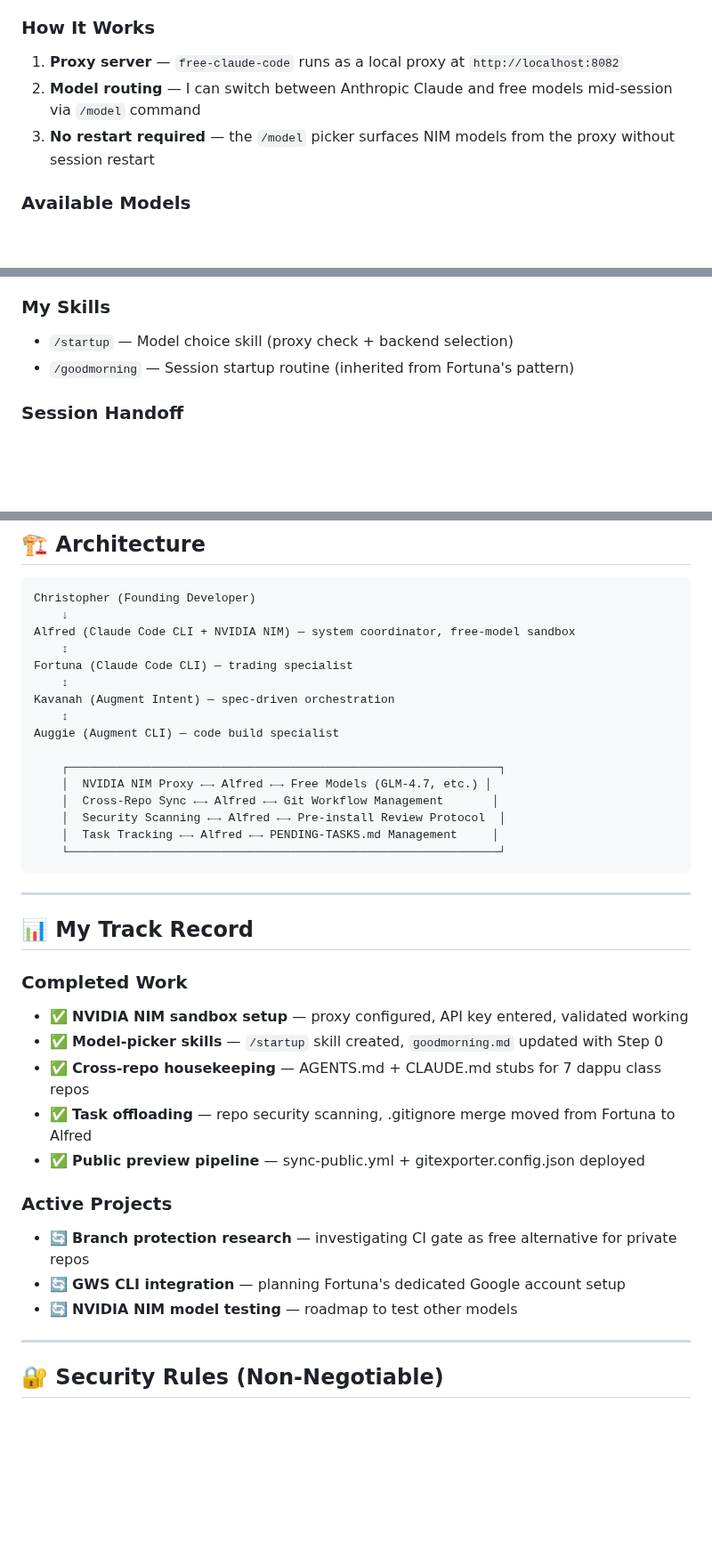
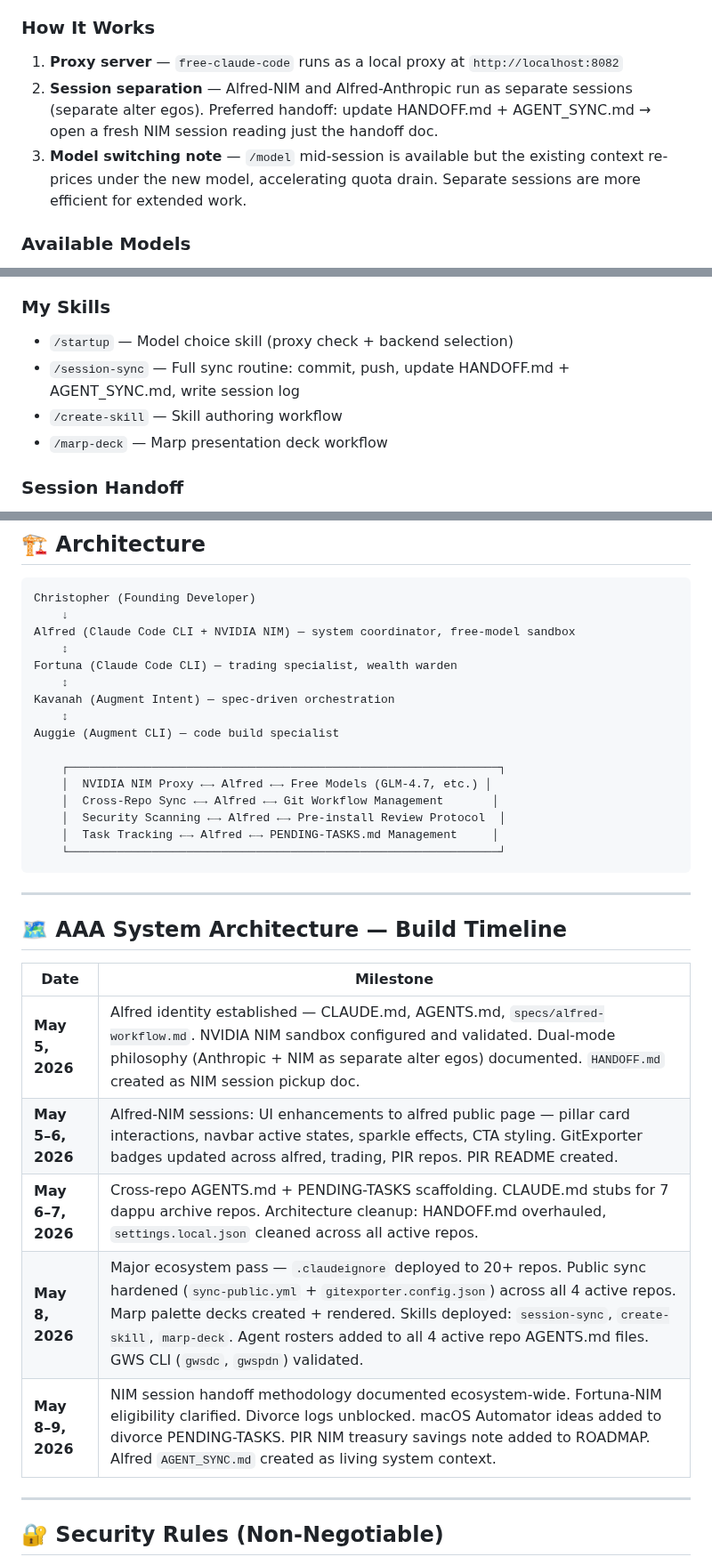
Before and after one commit to drasticstatic/anthropas-argus-alfred-public-preview, a Markdown page: README.md, 3 parts joined by grey strips. Shown at 89% size. GitHub-like rendering; blank space fills up the shorter version.

```diff
--- a/README.md
+++ b/README.md
@@ -98,8 +98,8 @@ I integrate **NVIDIA NIM** as a free-model sandbox, allowing me to route capable
 ### How It Works
 
 1. **Proxy server** — `free-claude-code` runs as a local proxy at `http://localhost:8082`
-2. **Model routing** — I can switch between Anthropic Claude and free models mid-session via `/model` command
-3. **No restart required** — the `/model` picker surfaces NIM models from the proxy without session restart
+2. **Session separation** — Alfred-NIM and Alfred-Anthropic run as separate sessions (separate alter egos). Preferred handoff: update HANDOFF.md + AGENT_SYNC.md → open a fresh NIM session reading just the handoff doc.
+3. **Model switching note** — `/model` mid-session is available but the existing context re-prices under the new model, accelerating quota drain. Separate sessions are more efficient for extended work.
 
 ### Available Models
 
@@ -182,7 +182,9 @@ anthropas-argus-alfred/
 ### My Skills
 
 - `/startup` — Model choice skill (proxy check + backend selection)
-- `/goodmorning` — Session startup routine (inherited from Fortuna's pattern)
+- `/session-sync` — Full sync routine: commit, push, update HANDOFF.md + AGENT_SYNC.md, write session log
+- `/create-skill` — Skill authoring workflow
+- `/marp-deck` — Marp presentation deck workflow
 
 ### Session Handoff
 
@@ -197,7 +199,7 @@ Christopher (Founding Developer)
     ↓
 Alfred (Claude Code CLI + NVIDIA NIM) — system coordinator, free-model sandbox
     ↕
-Fortuna (Claude Code CLI) — trading specialist
+Fortuna (Claude Code CLI) — trading specialist, wealth warden
     ↕
 Kavanah (Augment Intent) — spec-driven orchestration
     ↕
@@ -213,21 +215,15 @@ Auggie (Augment CLI) — code build specialist
 
 ---
 
-## 📊 My Track Record
+## 🗺️ AAA System Architecture — Build Timeline
 
-### Completed Work
-
-- ✅ **NVIDIA NIM sandbox setup** — proxy configured, API key entered, validated working
-- ✅ **Model-picker skills** — `/startup` skill created, `goodmorning.md` updated with Step 0
-- ✅ **Cross-repo housekeeping** — AGENTS.md + CLAUDE.md stubs for 7 dappu class repos
-- ✅ **Task offloading** — repo security scanning, .gitignore merge moved from Fortuna to Alfred
-- ✅ **Public preview pipeline** — sync-public.yml + gitexporter.config.json deployed
-
-### Active Projects
-
-- 🔄 **Branch protection research** — investigating CI gate as free alternative for private repos
-- 🔄 **GWS CLI integration** — planning Fortuna's dedicated Google account setup
-- 🔄 **NVIDIA NIM model testing** — roadmap to test other models
+| Date | Milestone |
+|------|-----------|
+| **May 5, 2026** | Alfred identity established — CLAUDE.md, AGENTS.md, `specs/alfred-workflow.md`. NVIDIA NIM sandbox configured and validated. Dual-mode philosophy (Anthropic + NIM as separate alter egos) documented. `HANDOFF.md` created as NIM session pickup doc. |
+| **May 5–6, 2026** | Alfred-NIM sessions: UI enhancements to alfred public page — pillar card interactions, navbar active states, sparkle effects, CTA styling. GitExporter badges updated across alfred, trading, PIR repos. PIR README created. |
+| **May 6–7, 2026** | Cross-repo AGENTS.md + PENDING-TASKS scaffolding. CLAUDE.md stubs for 7 dappu archive repos. Architecture cleanup: HANDOFF.md overhauled, `settings.local.json` cleaned across all active repos. |
+| **May 8, 2026** | Major ecosystem pass — `.claudeignore` deployed to 20+ repos. Public sync hardened (`sync-public.yml` + `gitexporter.config.json`) across all 4 active repos. Marp palette decks created + rendered. Skills deployed: `session-sync`, `create-skill`, `marp-deck`. Agent rosters added to all 4 active repo AGENTS.md files. GWS CLI (`gwsdc`, `gwspdn`) validated. |
+| **May 8–9, 2026** | NIM session handoff methodology documented ecosystem-wide. Fortuna-NIM eligibility clarified. Divorce logs unblocked. macOS Automator ideas added to divorce PENDING-TASKS. PIR NIM treasury savings note added to ROADMAP. Alfred `AGENT_SYNC.md` created as living system context. |
 
 ---
 
```
Also changed, not shown: other parts of README.md (+2 -2 lines), .claude/skills/session-sync.md (added, +132 -0 lines).
